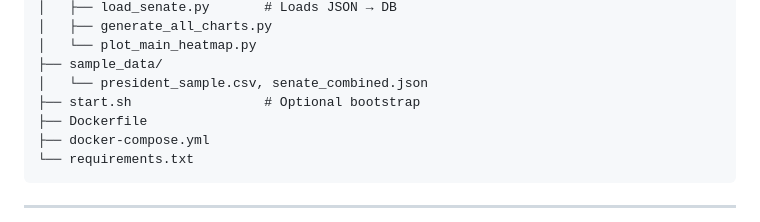
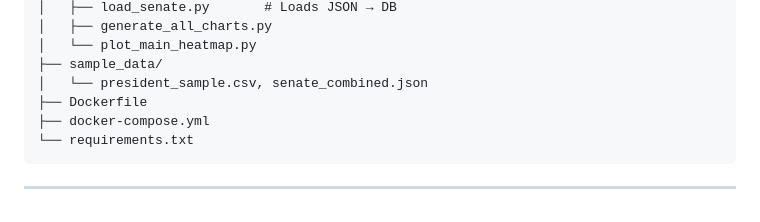
Before and after one commit to alexandr-gessel/election-monitor, a Markdown page: README.md, the part around the change. Drawn GitHub-style.

```diff
--- a/README.md
+++ b/README.md
@@ -33,7 +33,6 @@ core-utils/
 │   └── plot_main_heatmap.py
 ├── sample_data/
 │   └── president_sample.csv, senate_combined.json
-├── start.sh                 # Optional bootstrap
 ├── Dockerfile
 ├── docker-compose.yml
 └── requirements.txt
```
